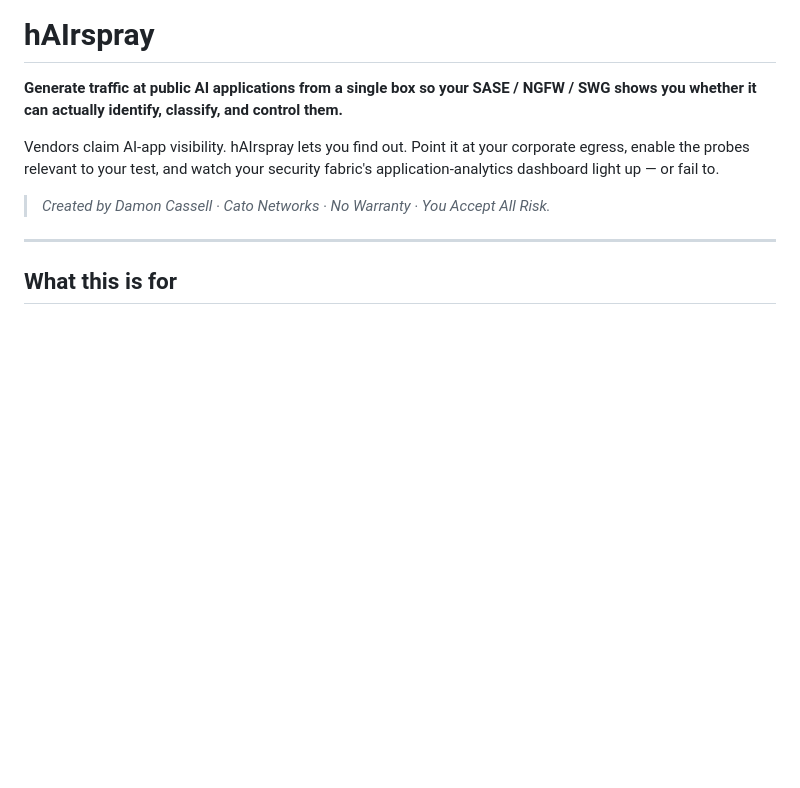
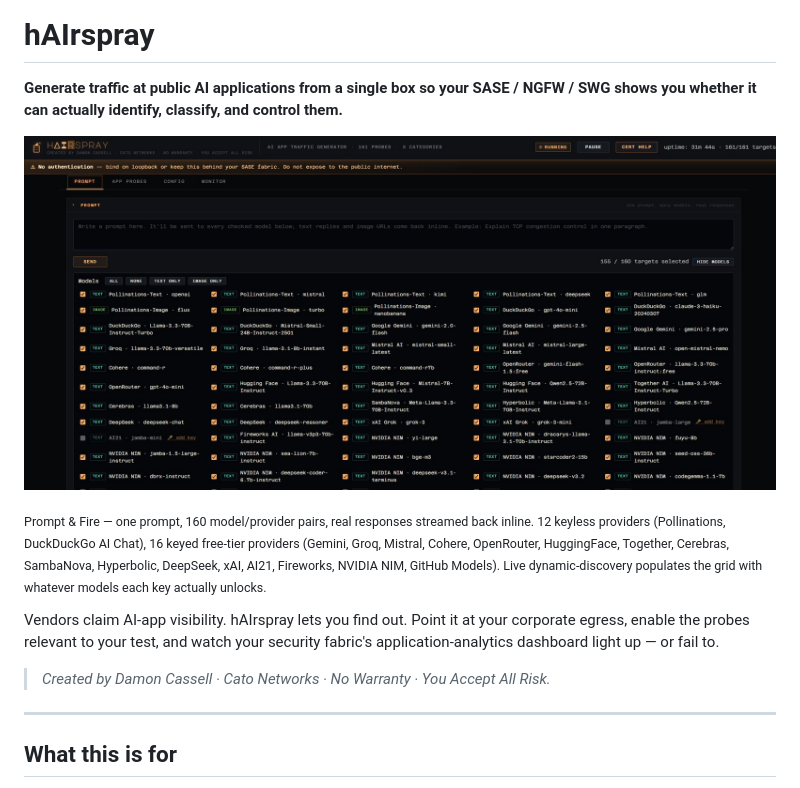
Before and after one commit to dzcassell/hAIrspray, a Markdown page: README.md, the part around the change. Drawn GitHub-style; pictures changed too: docs/screenshot-prompt.jpg (added); blank space fills up the shorter version.

Commit message:
README: add hero screenshot of Prompt & Fire tab
Shows a concrete example of what the tool actually looks like before a
reader has to clone, build, and open the UI. Visible in the shot: the
amber/cyan retro-terminal aesthetic, the four-tab nav, the RUNNING
status pill, the new CERT HELP button, the 155/160 targets-selected
count from the model grid, and a fair sample of the 12 keyless + 16
keyed providers with their current model IDs (including the recently-
added NVIDIA NIM dynamic-discovery results visible at the bottom —
yi-large, dracarys-llama-3.1-70b-instruct, fuyu-8b, jamba-1.5-large-
instruct, sea-lion-7b-instruct, bge-m3, starcoder2-15b, seed-oss-36b-
instruct, dbrx-instruct, deepseek-coder-6.7b-instruct, deepseek-v3.1-
terminus, deepseek-v3.2, codegemma-1.1-7b).

File is JPEG content at 1874x883, 234 KB — comfortable for GitHub to
render inline without slowing a page load. Saved under docs/ to keep
the repo root clean, following the common convention for repos that
have a single or two README assets (vs the heavier docs/ that many
projects grow into).

Caption in <sub> tags reiterates what a first-time reader needs to know
at a glance: one prompt hits many models, keyless vs keyed counts, and
the dynamic-discovery behavior. This is the hero paragraph for anyone
who lands on the GitHub page — most won't scroll further before
deciding whether to clone.

```diff
--- a/README.md
+++ b/README.md
@@ -3,6 +3,10 @@
 **Generate traffic at public AI applications from a single box so your
 SASE / NGFW / SWG shows you whether it can actually identify, classify,
 and control them.**
+
+![hAIrspray Prompt tab — 160 AI text and image models in one grid, one prompt, real streamed responses side by side.](docs/screenshot-prompt.jpg)
+
+<sub>Prompt & Fire — one prompt, 160 model/provider pairs, real responses streamed back inline. 12 keyless providers (Pollinations, DuckDuckGo AI Chat), 16 keyed free-tier providers (Gemini, Groq, Mistral, Cohere, OpenRouter, HuggingFace, Together, Cerebras, SambaNova, Hyperbolic, DeepSeek, xAI, AI21, Fireworks, NVIDIA NIM, GitHub Models). Live dynamic-discovery populates the grid with whatever models each key actually unlocks.</sub>
 
 Vendors claim AI-app visibility. hAIrspray lets you find out. Point it
 at your corporate egress, enable the probes relevant to your test, and
```
